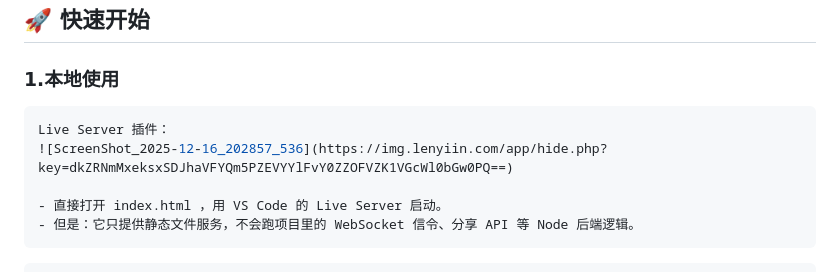
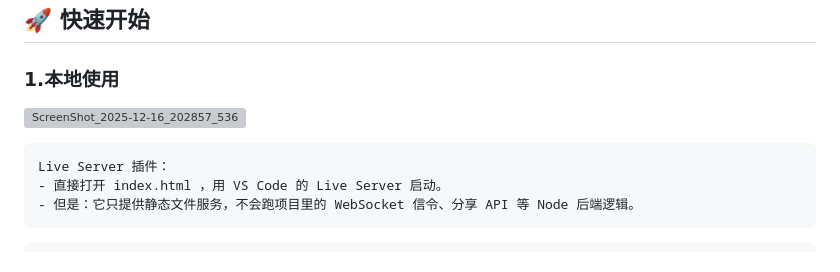
Before and after one commit to liutingfenga/gemini3-gesture-3d-particle-tree, a Markdown page: README.md, the part around the change. Drawn GitHub-style; grey boxes are pictures that could not be loaded.

````diff
--- a/README.md
+++ b/README.md
@@ -156,10 +156,9 @@
 ## 🚀 快速开始
 
 ### 1.本地使用
+![ScreenShot_2025-12-16_202857_536](https://img.lenyiin.com/app/hide.php?key=dkZRNmMxeksxSDJhaVFYQm5PZEVYYlFvY0ZZOFVZK1VGcWl0bGw0PQ==)
 ```bash
 Live Server 插件：
-![ScreenShot_2025-12-16_202857_536](https://img.lenyiin.com/app/hide.php?key=dkZRNmMxeksxSDJhaVFYQm5PZEVYYlFvY0ZZOFVZK1VGcWl0bGw0PQ==)
-
 - 直接打开 index.html ，用 VS Code 的 Live Server 启动。
 - 但是：它只提供静态文件服务，不会跑项目里的 WebSocket 信令、分享 API 等 Node 后端逻辑。
 ```
````
